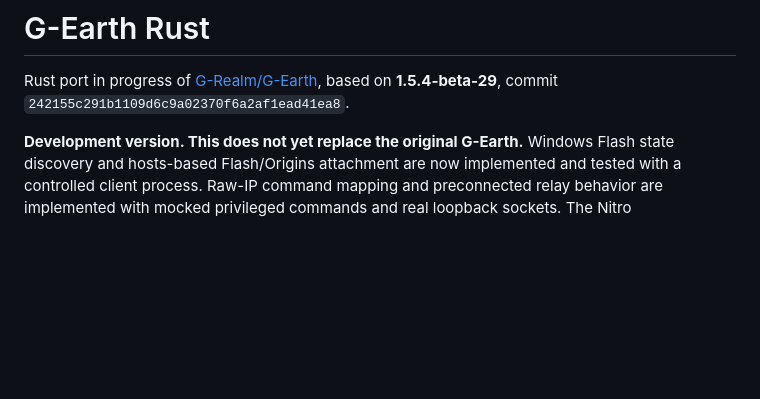
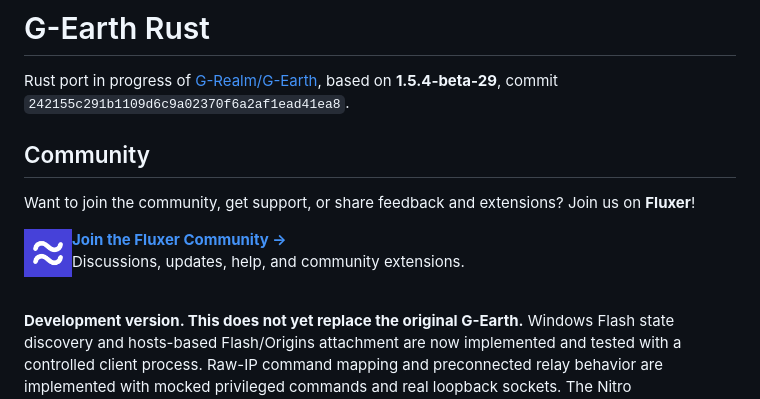
Before and after one commit to Tear1338/G-Earth-Rust, a Markdown page: README.md, the part around the change. Drawn GitHub-style; pictures changed too: docs/assets/fluxer-logo.png (added); blank space fills up the shorter version.

Commit message:
Add clickable Fluxer community logo and invite link to README

```diff
--- a/README.md
+++ b/README.md
@@ -1,6 +1,19 @@
 # G-Earth Rust
 
 Rust port in progress of [G-Realm/G-Earth](https://github.com/G-Realm/G-Earth), based on **1.5.4-beta-29**, commit `242155c291b1109d6c9a02370f6a2af1ead41ea8`.
+
+## Community
+
+Want to join the community, get support, or share feedback and extensions? Join us on **Fluxer**!
+
+<a href="https://fluxer.gg/OqH9tI3d">
+  <img src="docs/assets/fluxer-logo.png" alt="Join our Fluxer community" width="48" height="48" align="left" />
+</a>
+
+**[Join the Fluxer Community →](https://fluxer.gg/OqH9tI3d)**
+Discussions, updates, help, and community extensions.
+
+<br clear="left" />
 
 **Development version. This does not yet replace the original G-Earth.** Windows Flash state discovery and hosts-based Flash/Origins attachment are now implemented and tested with a controlled client process. Raw-IP command mapping and preconnected relay behavior are implemented with mocked privileged commands and real loopback sockets. The Nitro HTTP/TLS/WebSocket provider, beta-29 hotel adapters and Windows proxy/certificate controls are also implemented with fixture tests. Unity WebGL hooks/communicator and a native extension store are implemented and tested with controlled fixtures. Real hotel/firewall sessions and exact UI parity remain outstanding. The Rust host runs external Java extensions, and the released G-Presets 1.6.5 authenticates in an isolated test; real G-Presets game workflows remain untested. [Feature-by-feature status](docs/PARITY.md).
 
```
